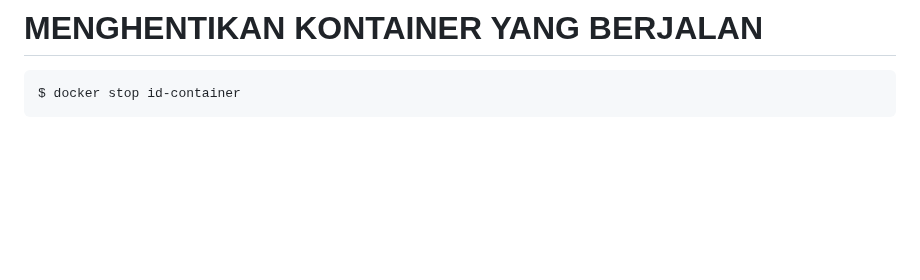
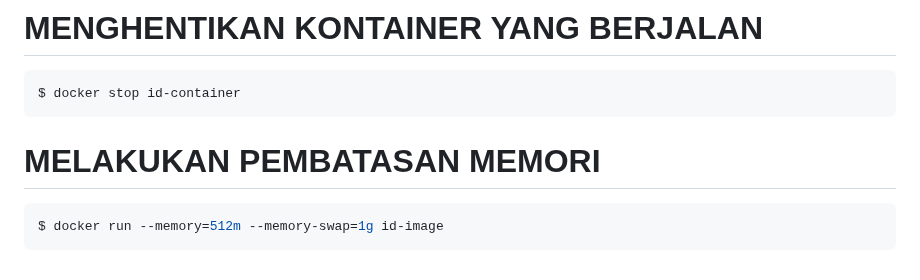
Before and after one commit to sains855/ilkom-23-os-kelompok-6, a Markdown page: Tutor Docker/F1G123001-ABRAR WUJEDAAN-TUTORIAL DOCKER.md, the part around the change. GitHub-like rendering; blank space fills up the shorter version.

Commit message:
penambahan command pembatasn memori

````diff
--- a/Tutor Docker/F1G123001-ABRAR WUJEDAAN-TUTORIAL DOCKER.md
+++ b/Tutor Docker/F1G123001-ABRAR WUJEDAAN-TUTORIAL DOCKER.md
@@ -171,3 +171,8 @@ http://localhost:8080
 ```bash
 $ docker stop id-container
 ```
+
+# MELAKUKAN PEMBATASAN MEMORI
+```bash
+$ docker run --memory=512m --memory-swap=1g id-image
+```
````
